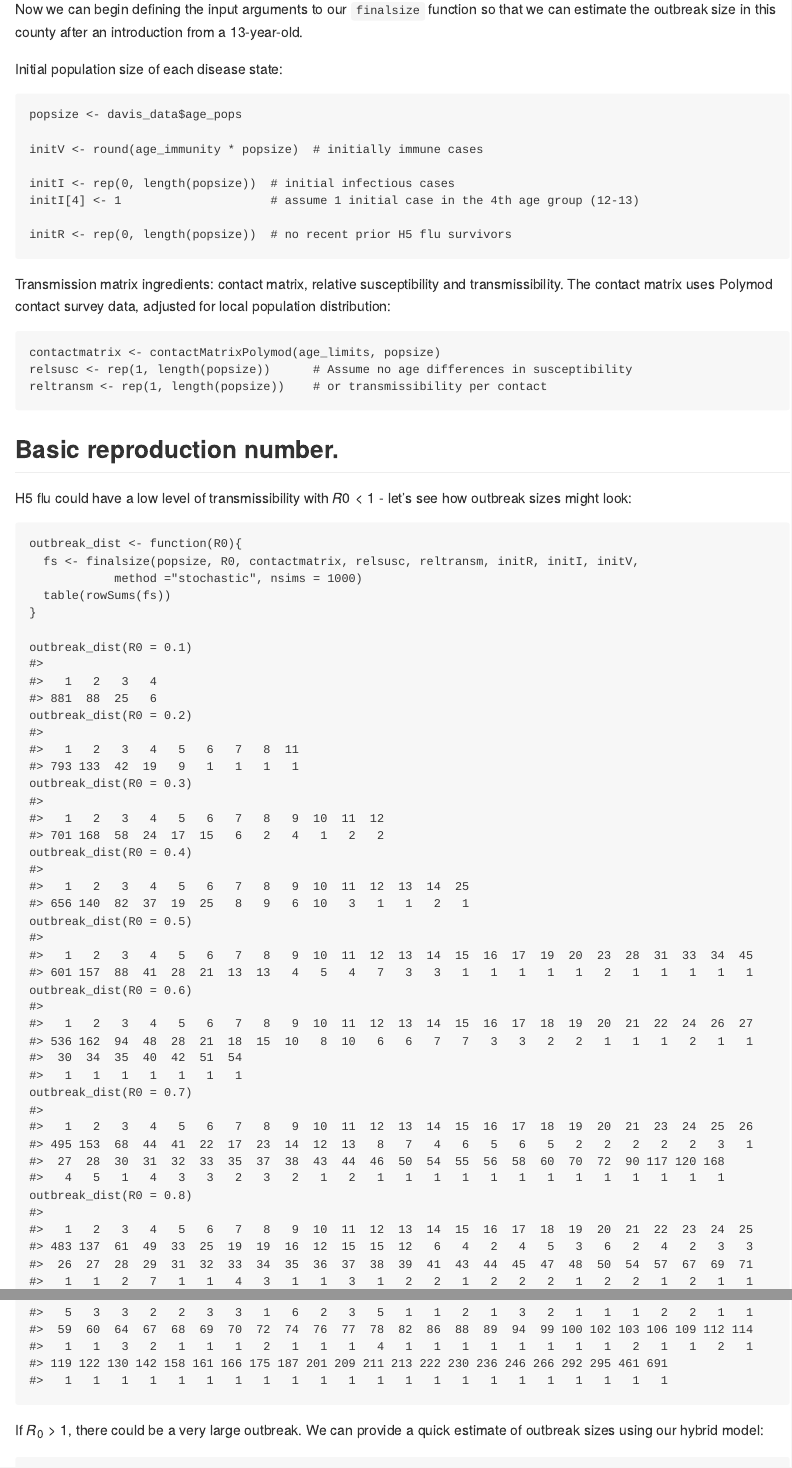
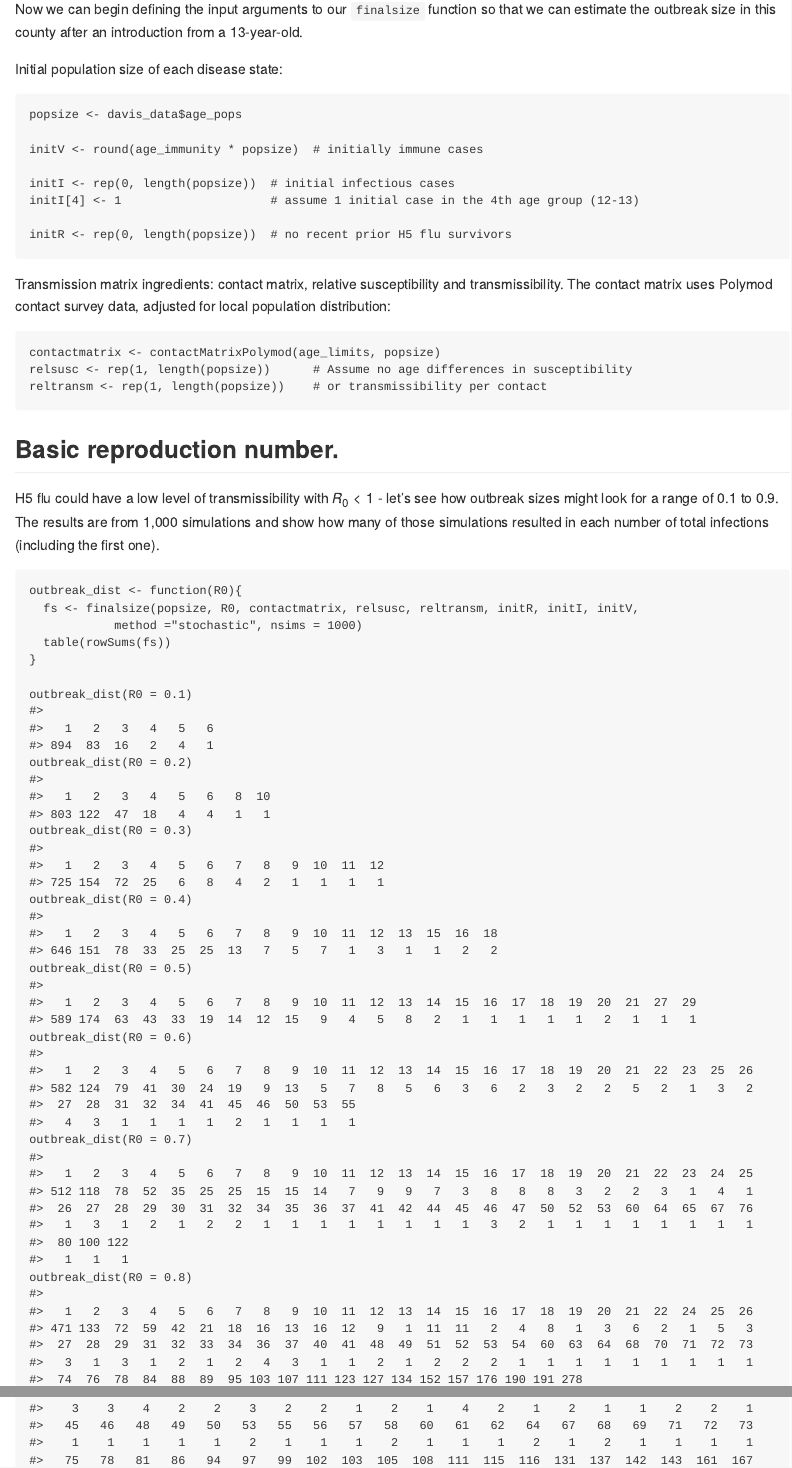
Before and after one commit to EpiForeSITE/multigroup-vaccine, an R Markdown document (vignettes/experiments/tabletop/davis_agemodel.Rmd): the page in a window 1100 px wide, from 650 px down, and a second part further down, joined at a grey line. The pictures show the output file vignettes/experiments/tabletop/davis_agemodel.md that the author committed with the source, drawn offline in the style of GitHub.

Commit message:
davis county model edits

````diff
--- a/vignettes/experiments/tabletop/davis_agemodel.Rmd
+++ b/vignettes/experiments/tabletop/davis_agemodel.Rmd
@@ -1,6 +1,6 @@
 ---
 title: "Davis County Age-Structured Model"
-output: rmarkdown::html_vignette
+output: rmarkdown::md_document
 vignette: >
   %\VignetteIndexEntry{Davis County Age-Structured Model}
   %\VignetteEngine{knitr::rmarkdown}
@@ -71,7 +71,7 @@
 
 ## Basic reproduction number.
 
-H5 flu could have a low level of transmissibility with $R0<1$ - let's see how outbreak sizes might look:
+H5 flu could have a low level of transmissibility with $R_0<1$ - let's see how outbreak sizes might look for a range of 0.1 to 0.9. The results are from 1,000 simulations and show how many of those simulations resulted in each number of total infections (including the first one).
 
 ```{r}
 outbreak_dist <- function(R0){
````
Also changed, not shown: vignettes/experiments/tabletop/davis_agemodel.md.
